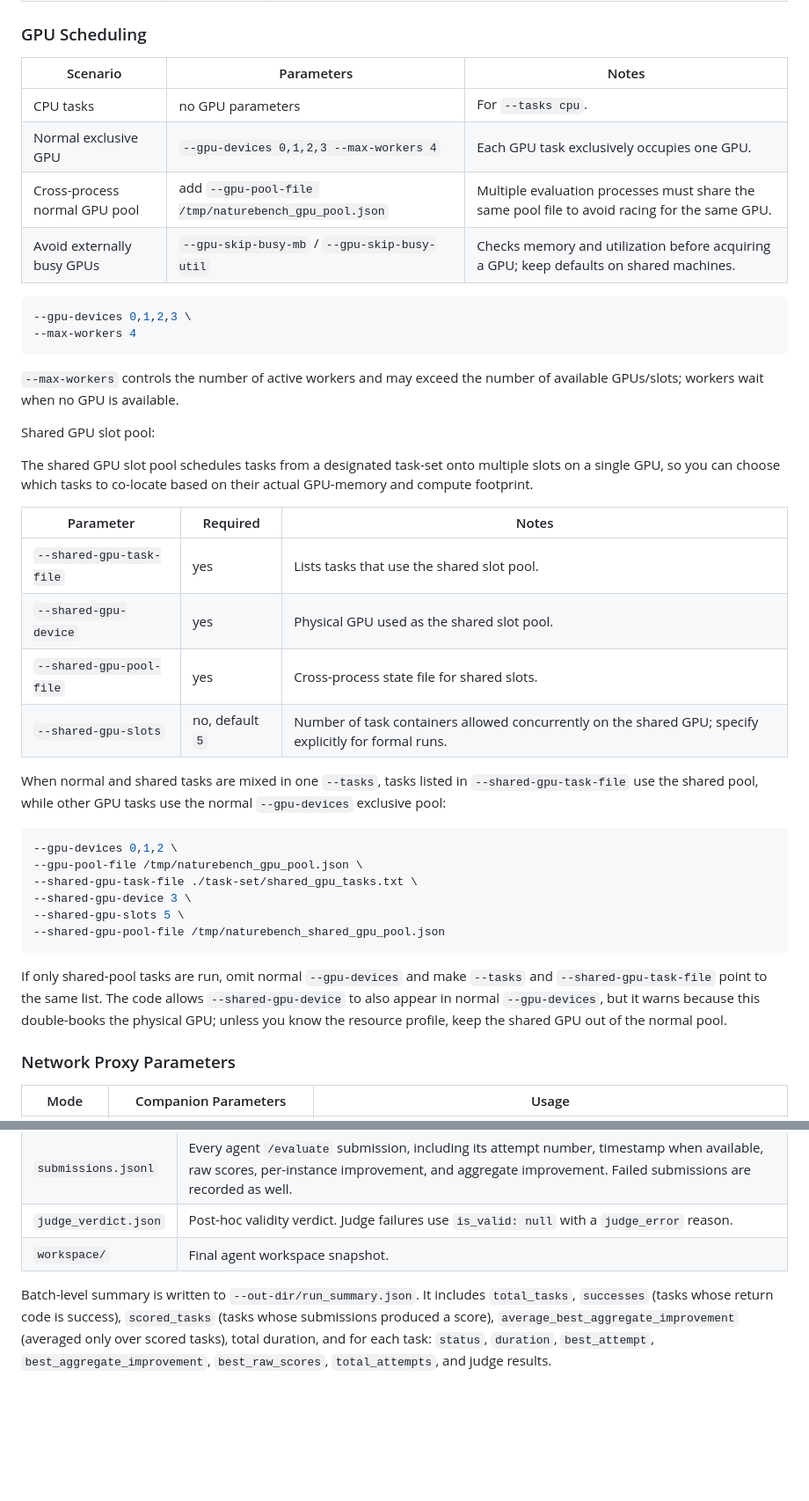
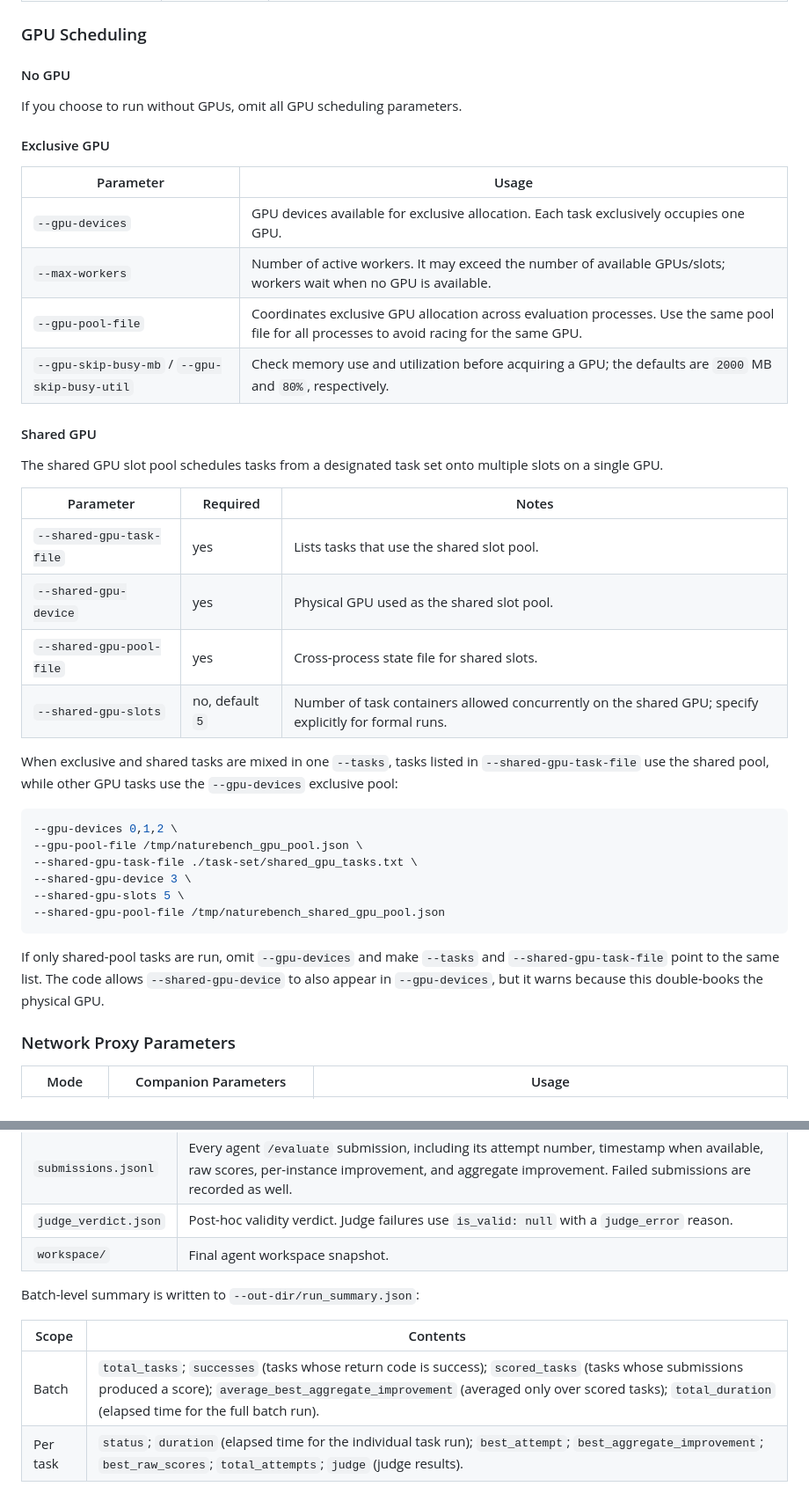
Before and after one commit to FrontisAI/NatureBench, a Markdown page: docs/usage.md, 2 parts joined by grey strips. Shown at 88% size. Rendered like a GitHub page; blank space fills up the shorter version.

````diff
--- a/docs/usage.md
+++ b/docs/usage.md
@@ -210,23 +210,22 @@ When reusing the same `--out-dir`, tasks with prior state require an explicit ch
 
 ### GPU Scheduling
 
-| Scenario | Parameters | Notes |
-|---|---|---|
-| CPU tasks | no GPU parameters | For `--tasks cpu`. |
-| Normal exclusive GPU | `--gpu-devices 0,1,2,3 --max-workers 4` | Each GPU task exclusively occupies one GPU. |
-| Cross-process normal GPU pool | add `--gpu-pool-file /tmp/naturebench_gpu_pool.json` | Multiple evaluation processes must share the same pool file to avoid racing for the same GPU. |
-| Avoid externally busy GPUs | `--gpu-skip-busy-mb` / `--gpu-skip-busy-util` | Checks memory and utilization before acquiring a GPU; keep defaults on shared machines. |
+#### No GPU
 
-```bash
---gpu-devices 0,1,2,3 \
---max-workers 4
-```
+If you choose to run without GPUs, omit all GPU scheduling parameters.
 
-`--max-workers` controls the number of active workers and may exceed the number of available GPUs/slots; workers wait when no GPU is available.
+#### Exclusive GPU
 
-Shared GPU slot pool:
+| Parameter | Usage |
+|---|---|
+| `--gpu-devices` | GPU devices available for exclusive allocation. Each task exclusively occupies one GPU. |
+| `--max-workers` | Number of active workers. It may exceed the number of available GPUs/slots; workers wait when no GPU is available. |
+| `--gpu-pool-file` | Coordinates exclusive GPU allocation across evaluation processes. Use the same pool file for all processes to avoid racing for the same GPU. |
+| `--gpu-skip-busy-mb` / `--gpu-skip-busy-util` | Check memory use and utilization before acquiring a GPU; the defaults are `2000` MB and `80%`, respectively. |
 
-The shared GPU slot pool schedules tasks from a designated task-set onto multiple slots on a single GPU, so you can choose which tasks to co-locate based on their actual GPU-memory and compute footprint.
+#### Shared GPU
+
+The shared GPU slot pool schedules tasks from a designated task set onto multiple slots on a single GPU.
 
 | Parameter | Required | Notes |
 |---|---|---|
@@ -235,7 +234,7 @@ The shared GPU slot pool schedules tasks from a designated task-set onto multipl
 | `--shared-gpu-pool-file` | yes | Cross-process state file for shared slots. |
 | `--shared-gpu-slots` | no, default `5` | Number of task containers allowed concurrently on the shared GPU; specify explicitly for formal runs. |
 
-When normal and shared tasks are mixed in one `--tasks`, tasks listed in `--shared-gpu-task-file` use the shared pool, while other GPU tasks use the normal `--gpu-devices` exclusive pool:
+When exclusive and shared tasks are mixed in one `--tasks`, tasks listed in `--shared-gpu-task-file` use the shared pool, while other GPU tasks use the `--gpu-devices` exclusive pool:
 
 ```bash
 --gpu-devices 0,1,2 \
@@ -246,7 +245,7 @@ When normal and shared tasks are mixed in one `--tasks`, tasks listed in `--shar
 --shared-gpu-pool-file /tmp/naturebench_shared_gpu_pool.json
 ```
 
-If only shared-pool tasks are run, omit normal `--gpu-devices` and make `--tasks` and `--shared-gpu-task-file` point to the same list. The code allows `--shared-gpu-device` to also appear in normal `--gpu-devices`, but it warns because this double-books the physical GPU; unless you know the resource profile, keep the shared GPU out of the normal pool.
+If only shared-pool tasks are run, omit `--gpu-devices` and make `--tasks` and `--shared-gpu-task-file` point to the same list. The code allows `--shared-gpu-device` to also appear in `--gpu-devices`, but it warns because this double-books the physical GPU.
 
 ### Network Proxy Parameters
 
@@ -318,4 +319,9 @@ Each task's result is written under `--out-dir/<case_id>/`:
 | `judge_verdict.json` | Post-hoc validity verdict. Judge failures use `is_valid: null` with a `judge_error` reason. |
 | `workspace/` | Final agent workspace snapshot. |
 
-Batch-level summary is written to `--out-dir/run_summary.json`. It includes `total_tasks`, `successes` (tasks whose return code is success), `scored_tasks` (tasks whose submissions produced a score), `average_best_aggregate_improvement` (averaged only over scored tasks), total duration, and for each task: `status`, `duration`, `best_attempt`, `best_aggregate_improvement`, `best_raw_scores`, `total_attempts`, and judge results.
+Batch-level summary is written to `--out-dir/run_summary.json`:
+
+| Scope | Contents |
+|---|---|
+| Batch | `total_tasks`; `successes` (tasks whose return code is success); `scored_tasks` (tasks whose submissions produced a score); `average_best_aggregate_improvement` (averaged only over scored tasks); `total_duration` (elapsed time for the full batch run). |
+| Per task | `status`; `duration` (elapsed time for the individual task run); `best_attempt`; `best_aggregate_improvement`; `best_raw_scores`; `total_attempts`; `judge` (judge results). |
````
Also changed, not shown: other parts of docs/usage.md (+2 -0 lines), README.md (+11 -2 lines).
